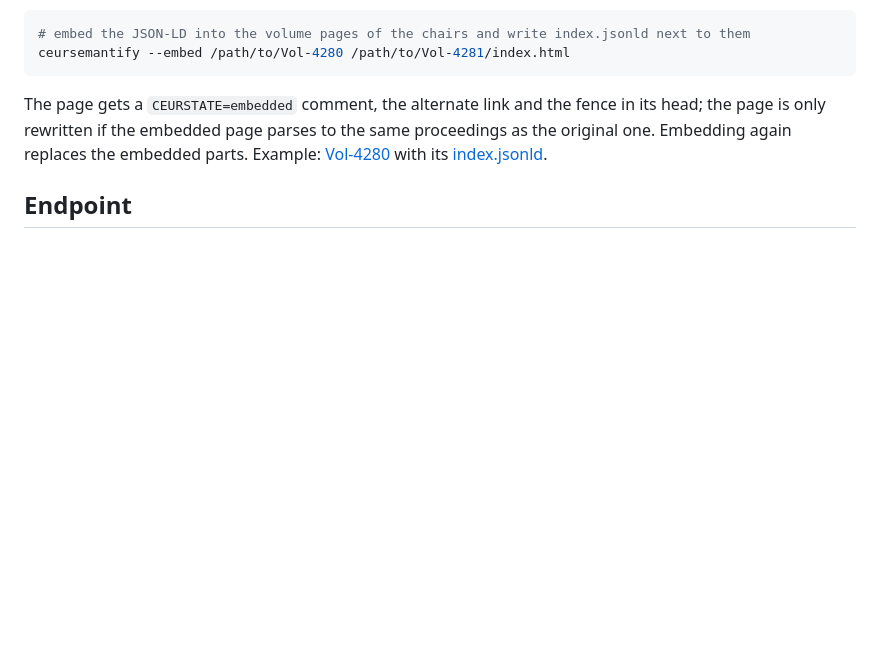
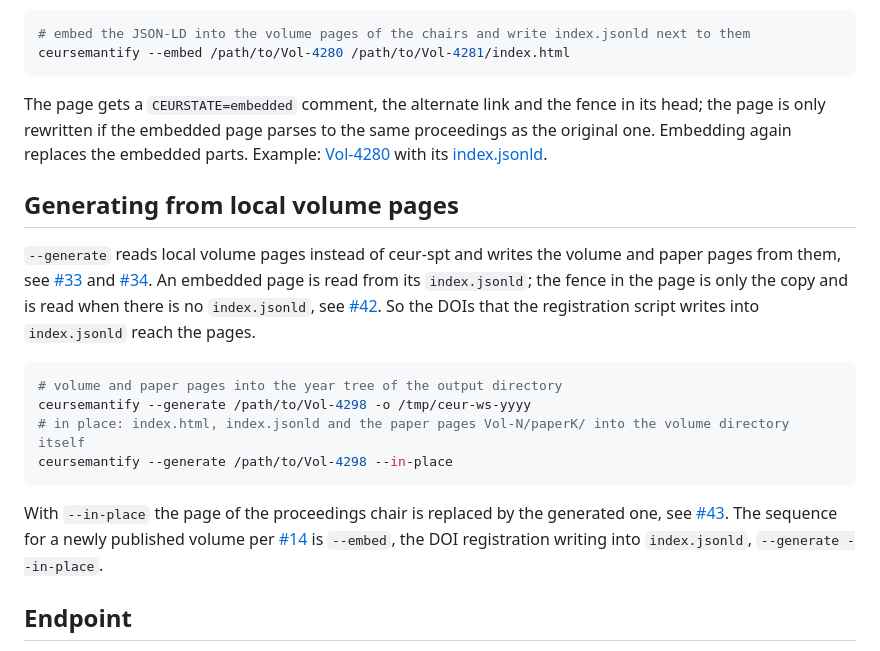
Before and after one commit to ceurws/semantify, a Markdown page: README.md, the part around the change. Rendered like a GitHub page; blank space fills up the shorter version.

Commit message:
refs #33 #43 README: generating from local volume pages, --generate and --in-place, the sequence of #14

````diff
--- a/README.md
+++ b/README.md
@@ -51,6 +51,25 @@ embedded page parses to the same proceedings as the original one. Embedding agai
 Example: [Vol-4280](https://ceur-ws.wikidata.dbis.rwth-aachen.de/2026/Vol-4280/) with its
 [index.jsonld](https://ceur-ws.wikidata.dbis.rwth-aachen.de/2026/Vol-4280/index.jsonld).
 
+## Generating from local volume pages
+`--generate` reads local volume pages instead of ceur-spt and writes the volume and paper pages from them, see
+[#33](https://github.com/ceurws/semantify/issues/33) and [#34](https://github.com/ceurws/semantify/issues/34).
+An embedded page is read from its `index.jsonld`; the fence in the page is only the copy and is read when there is no
+`index.jsonld`, see [#42](https://github.com/ceurws/semantify/issues/42). So the DOIs that the registration script writes into
+`index.jsonld` reach the pages.
+
+```bash
+# volume and paper pages into the year tree of the output directory
+ceursemantify --generate /path/to/Vol-4298 -o /tmp/ceur-ws-yyyy
+# in place: index.html, index.jsonld and the paper pages Vol-N/paperK/ into the volume directory itself
+ceursemantify --generate /path/to/Vol-4298 --in-place
+```
+
+With `--in-place` the page of the proceedings chair is replaced by the generated one, see
+[#43](https://github.com/ceurws/semantify/issues/43). The sequence for a newly published volume per
+[#14](https://github.com/ceurws/semantify/issues/14) is `--embed`, the DOI registration writing into `index.jsonld`,
+`--generate --in-place`.
+
 ## Endpoint
 `--serve` loads all `index.jsonld` files into memory and serves them over the SPARQL protocol as the single point of truth,
 see [#18](https://github.com/ceurws/semantify/issues/18). The named queries of the
````
